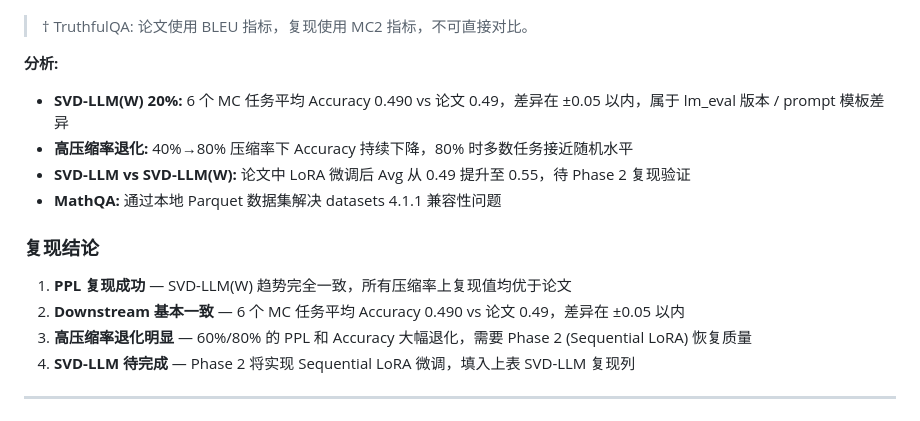
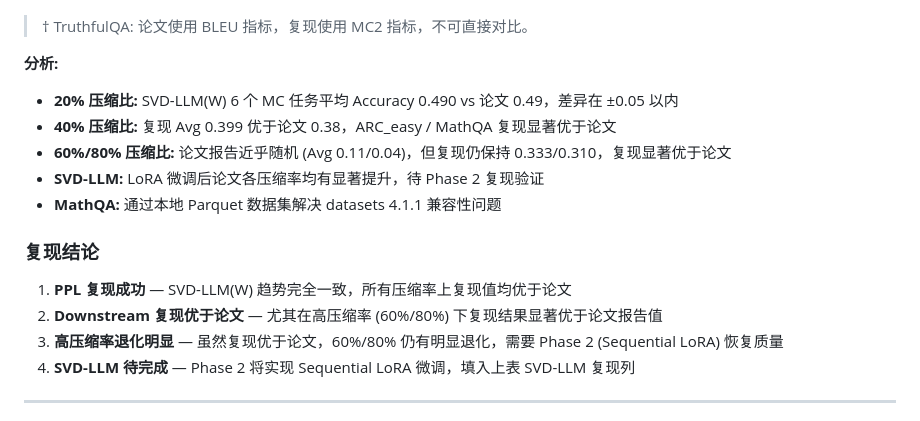
Before and after one commit to zhc1212/SVD-LLM, a Markdown page: README.md, the part around one of its changes. Rendered like a GitHub page.

```diff
--- a/README.md
+++ b/README.md
@@ -341,16 +383,17 @@ SVD-LLM(W) 所有压缩率上 PPL 均优于论文报告值。低压缩率 (20%)
 > † TruthfulQA: 论文使用 BLEU 指标，复现使用 MC2 指标，不可直接对比。
 
 **分析:**
-- **SVD-LLM(W) 20%:** 6 个 MC 任务平均 Accuracy 0.490 vs 论文 0.49，差异在 ±0.05 以内，属于 lm_eval 版本 / prompt 模板差异
-- **高压缩率退化:** 40%→80% 压缩率下 Accuracy 持续下降，80% 时多数任务接近随机水平
-- **SVD-LLM vs SVD-LLM(W):** 论文中 LoRA 微调后 Avg 从 0.49 提升至 0.55，待 Phase 2 复现验证
+- **20% 压缩比:** SVD-LLM(W) 6 个 MC 任务平均 Accuracy 0.490 vs 论文 0.49，差异在 ±0.05 以内
+- **40% 压缩比:** 复现 Avg 0.399 优于论文 0.38，ARC_easy / MathQA 复现显著优于论文
+- **60%/80% 压缩比:** 论文报告近乎随机 (Avg 0.11/0.04)，但复现仍保持 0.333/0.310，复现显著优于论文
+- **SVD-LLM:** LoRA 微调后论文各压缩率均有显著提升，待 Phase 2 复现验证
 - **MathQA:** 通过本地 Parquet 数据集解决 datasets 4.1.1 兼容性问题
 
 ### 复现结论
 
 1. **PPL 复现成功** — SVD-LLM(W) 趋势完全一致，所有压缩率上复现值均优于论文
-2. **Downstream 基本一致** — 6 个 MC 任务平均 Accuracy 0.490 vs 论文 0.49，差异在 ±0.05 以内
-3. **高压缩率退化明显** — 60%/80% 的 PPL 和 Accuracy 大幅退化，需要 Phase 2 (Sequential LoRA) 恢复质量
+2. **Downstream 复现优于论文** — 尤其在高压缩率 (60%/80%) 下复现结果显著优于论文报告值
+3. **高压缩率退化明显** — 虽然复现优于论文，60%/80% 仍有明显退化，需要 Phase 2 (Sequential LoRA) 恢复质量
 4. **SVD-LLM 待完成** — Phase 2 将实现 Sequential LoRA 微调，填入上表 SVD-LLM 复现列
 
 ---
```
Also changed, not shown: other parts of README.md (+54 -12 lines).
